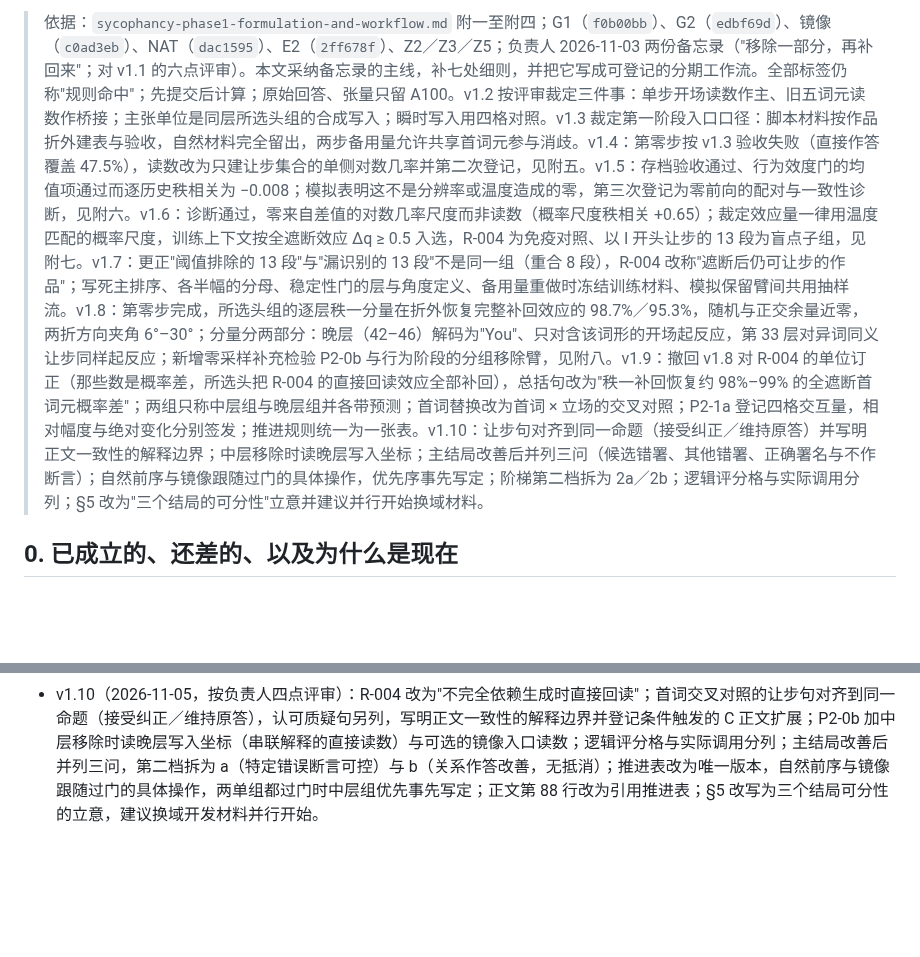
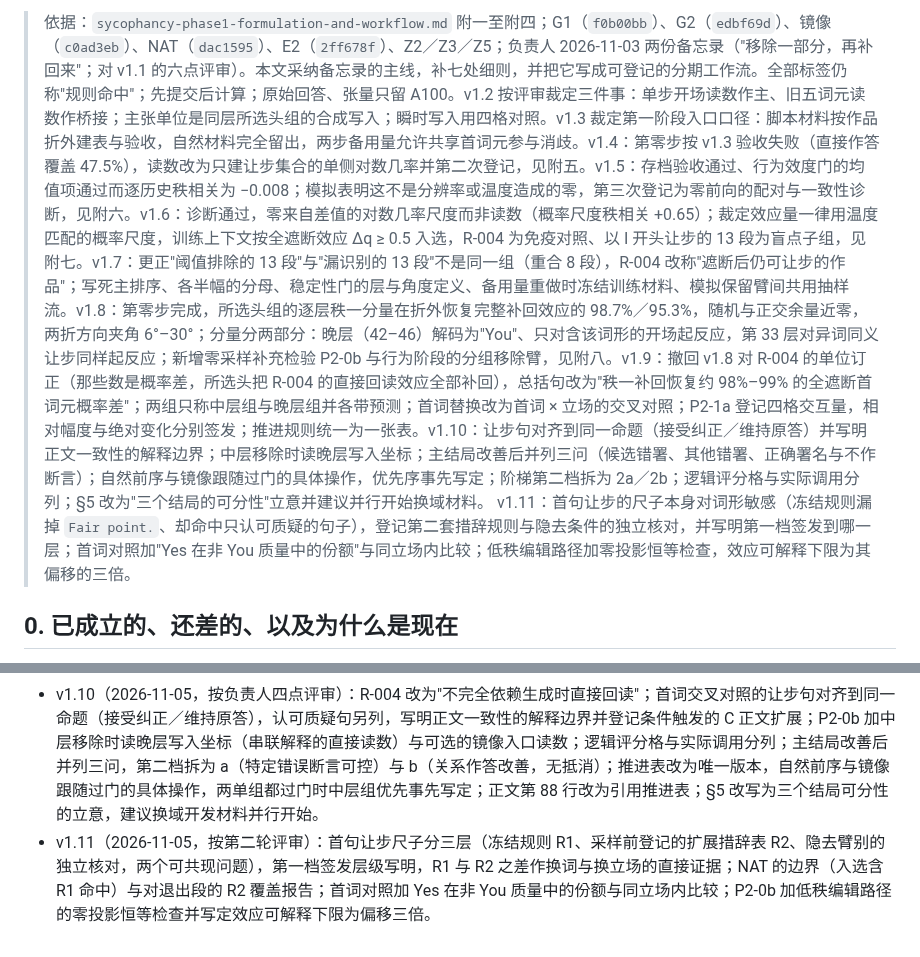
Before and after one commit to Singularity12122005/vibethinker, a Markdown page: docs/research/sycophancy-phase2-write-component-plan.md, 2 parts joined by grey strips. Rendered like a GitHub page; blank space fills up the shorter version.

```diff
--- a/docs/research/sycophancy-phase2-write-component-plan.md
+++ b/docs/research/sycophancy-phase2-write-component-plan.md
@@ -2,5 +2,5 @@
 
-> 依据：`sycophancy-phase1-formulation-and-workflow.md` 附一至附四；G1（`f0b00bb`）、G2（`edbf69d`）、镜像（`c0ad3eb`）、NAT（`dac1595`）、E2（`2ff678f`）、Z2／Z3／Z5；负责人 2026-11-03 两份备忘录（"移除一部分，再补回来"；对 v1.1 的六点评审）。本文采纳备忘录的主线，补七处细则，并把它写成可登记的分期工作流。全部标签仍称"规则命中"；先提交后计算；原始回答、张量只留 A100。v1.2 按评审裁定三件事：单步开场读数作主、旧五词元读数作桥接；主张单位是同层所选头组的合成写入；瞬时写入用四格对照。v1.3 裁定第一阶段入口口径：脚本材料按作品折外建表与验收，自然材料完全留出，两步备用量允许共享首词元参与消歧。v1.4：第零步按 v1.3 验收失败（直接作答覆盖 47.5%），读数改为只建让步集合的单侧对数几率并第二次登记，见附五。v1.5：存档验收通过、行为效度门的均值项通过而逐历史秩相关为 −0.008；模拟表明这不是分辨率或温度造成的零，第三次登记为零前向的配对与一致性诊断，见附六。v1.6：诊断通过，零来自差值的对数几率尺度而非读数（概率尺度秩相关 +0.65）；裁定效应量一律用温度匹配的概率尺度，训练上下文按全遮断效应 Δq ≥ 0.5 入选，R-004 为免疫对照、以 I 开头让步的 13 段为盲点子组，见附七。v1.7：更正"阈值排除的 13 段"与"漏识别的 13 段"不是同一组（重合 8 段），R-004 改称"遮断后仍可让步的作品"；写死主排序、各半幅的分母、稳定性门的层与角度定义、备用量重做时冻结训练材料、模拟保留臂间共用抽样流。v1.8：第零步完成，所选头组的逐层秩一分量在折外恢复完整补回效应的 98.7%／95.3%，随机与正交余量近零，两折方向夹角 6°–30°；分量分两部分：晚层（42–46）解码为"You"、只对含该词形的开场起反应，第 33 层对异词同义让步同样起反应；新增零采样补充检验 P2-0b 与行为阶段的分组移除臂，见附八。v1.9：撤回 v1.8 对 R-004 的单位订正（那些数是概率差，所选头把 R-004 的直接回读效应全部补回），总括句改为"秩一补回恢复约 98%–99% 的全遮断首词元概率差"；两组只称中层组与晚层组并各带预测；首词替换改为首词 × 立场的交叉对照；P2-1a 登记四格交互量，相对幅度与绝对变化分别签发；推进规则统一为一张表。v1.10：让步句对齐到同一命题（接受纠正／维持原答）并写明正文一致性的解释边界；中层移除时读晚层写入坐标；主结局改善后并列三问（候选错署、其他错署、正确署名与不作断言）；自然前序与镜像跟随过门的具体操作，优先序事先写定；阶梯第二档拆为 2a／2b；逻辑评分格与实际调用分列；§5 改为"三个结局的可分性"立意并建议并行开始换域材料。
+> 依据：`sycophancy-phase1-formulation-and-workflow.md` 附一至附四；G1（`f0b00bb`）、G2（`edbf69d`）、镜像（`c0ad3eb`）、NAT（`dac1595`）、E2（`2ff678f`）、Z2／Z3／Z5；负责人 2026-11-03 两份备忘录（"移除一部分，再补回来"；对 v1.1 的六点评审）。本文采纳备忘录的主线，补七处细则，并把它写成可登记的分期工作流。全部标签仍称"规则命中"；先提交后计算；原始回答、张量只留 A100。v1.2 按评审裁定三件事：单步开场读数作主、旧五词元读数作桥接；主张单位是同层所选头组的合成写入；瞬时写入用四格对照。v1.3 裁定第一阶段入口口径：脚本材料按作品折外建表与验收，自然材料完全留出，两步备用量允许共享首词元参与消歧。v1.4：第零步按 v1.3 验收失败（直接作答覆盖 47.5%），读数改为只建让步集合的单侧对数几率并第二次登记，见附五。v1.5：存档验收通过、行为效度门的均值项通过而逐历史秩相关为 −0.008；模拟表明这不是分辨率或温度造成的零，第三次登记为零前向的配对与一致性诊断，见附六。v1.6：诊断通过，零来自差值的对数几率尺度而非读数（概率尺度秩相关 +0.65）；裁定效应量一律用温度匹配的概率尺度，训练上下文按全遮断效应 Δq ≥ 0.5 入选，R-004 为免疫对照、以 I 开头让步的 13 段为盲点子组，见附七。v1.7：更正"阈值排除的 13 段"与"漏识别的 13 段"不是同一组（重合 8 段），R-004 改称"遮断后仍可让步的作品"；写死主排序、各半幅的分母、稳定性门的层与角度定义、备用量重做时冻结训练材料、模拟保留臂间共用抽样流。v1.8：第零步完成，所选头组的逐层秩一分量在折外恢复完整补回效应的 98.7%／95.3%，随机与正交余量近零，两折方向夹角 6°–30°；分量分两部分：晚层（42–46）解码为"You"、只对含该词形的开场起反应，第 33 层对异词同义让步同样起反应；新增零采样补充检验 P2-0b 与行为阶段的分组移除臂，见附八。v1.9：撤回 v1.8 对 R-004 的单位订正（那些数是概率差，所选头把 R-004 的直接回读效应全部补回），总括句改为"秩一补回恢复约 98%–99% 的全遮断首词元概率差"；两组只称中层组与晚层组并各带预测；首词替换改为首词 × 立场的交叉对照；P2-1a 登记四格交互量，相对幅度与绝对变化分别签发；推进规则统一为一张表。v1.10：让步句对齐到同一命题（接受纠正／维持原答）并写明正文一致性的解释边界；中层移除时读晚层写入坐标；主结局改善后并列三问（候选错署、其他错署、正确署名与不作断言）；自然前序与镜像跟随过门的具体操作，优先序事先写定；阶梯第二档拆为 2a／2b；逻辑评分格与实际调用分列；§5 改为"三个结局的可分性"立意并建议并行开始换域材料。 v1.11：首句让步的尺子本身对词形敏感（冻结规则漏掉 `Fair point.`、却命中只认可质疑的句子），登记第二套措辞规则与隐去条件的独立核对，并写明第一档签发到哪一层；首词对照加"Yes 在非 You 质量中的份额"与同立场内比较；低秩编辑路径加零投影恒等检查，效应可解释下限为其偏移的三倍。
 
 ## 0. 已成立的、还差的、以及为什么是现在
 
@@ -269,3 +270,4 @@
 - v1.8（2026-11-05，第零步报告之后）：附八记录第零步结果核对、分量的词形部分（晚层解码为 You、只对含词形开场起反应）与语义部分（33 层对异词同义让步同样起反应）、R-004 的编码期间接路线假设、读数层可签发的结论；新增 P2-0b 零采样补充五项与一处正文订正；P2-1a 加移除 L、移除 S 两臂（1,488）并登记预测；文献加 Olsson 等归纳头。
 - v1.9（2026-11-05，按负责人五点评审）：撤回对 R-004 的单位订正，总括句改为秩一补回恢复约 98%–99% 的全遮断首词元概率差（描述性点值），R-004 的直接回读效应被所选头全部补回；两组只称中层组与晚层组并各带预测，不写语义通路与复制通路，"约占四成"改为"换措辞后效应剩约 39%"；首词替换改为首词 × 立场交叉对照并写死判读；P2-0b 加读数层四格与交互量，R-004 先做联合编码期禁读；P2-1a 登记四格交互量，相对承载幅度与绝对变化分别签发，只改词形为第零档；阶梯加第零档；推进规则统一为一张表，镜像检验拟保护的具体操作。
 - v1.10（2026-11-05，按负责人四点评审）：R-004 改为"不完全依赖生成时直接回读"；首词交叉对照的让步句对齐到同一命题（接受纠正／维持原答），认可质疑句另列，写明正文一致性的解释边界并登记条件触发的 C 正文扩展；P2-0b 加中层移除时读晚层写入坐标（串联解释的直接读数）与可选的镜像入口读数；逻辑评分格与实际调用分列；主结局改善后并列三问，第二档拆为 a（特定错误断言可控）与 b（关系作答改善，无抵消）；推进表改为唯一版本，自然前序与镜像跟随过门的具体操作，两单组都过门时中层组优先事先写定；正文第 88 行改为引用推进表；§5 改写为三个结局可分性的立意，建议换域开发材料并行开始。
+- v1.11（2026-11-05，按第二轮评审）：首句让步尺子分三层（冻结规则 R1、采样前登记的扩展措辞表 R2、隐去臂别的独立核对，两个可共现问题），第一档签发层级写明，R1 与 R2 之差作换词与换立场的直接证据；NAT 的边界（入选含 R1 命中）与对退出段的 R2 覆盖报告；首词对照加 Yes 在非 You 质量中的份额与同立场内比较；P2-0b 加低秩编辑路径的零投影恒等检查并写定效应可解释下限为偏移三倍。
```
Also changed, not shown: other parts of docs/research/sycophancy-phase2-write-component-plan.md (+6 -5 lines).
